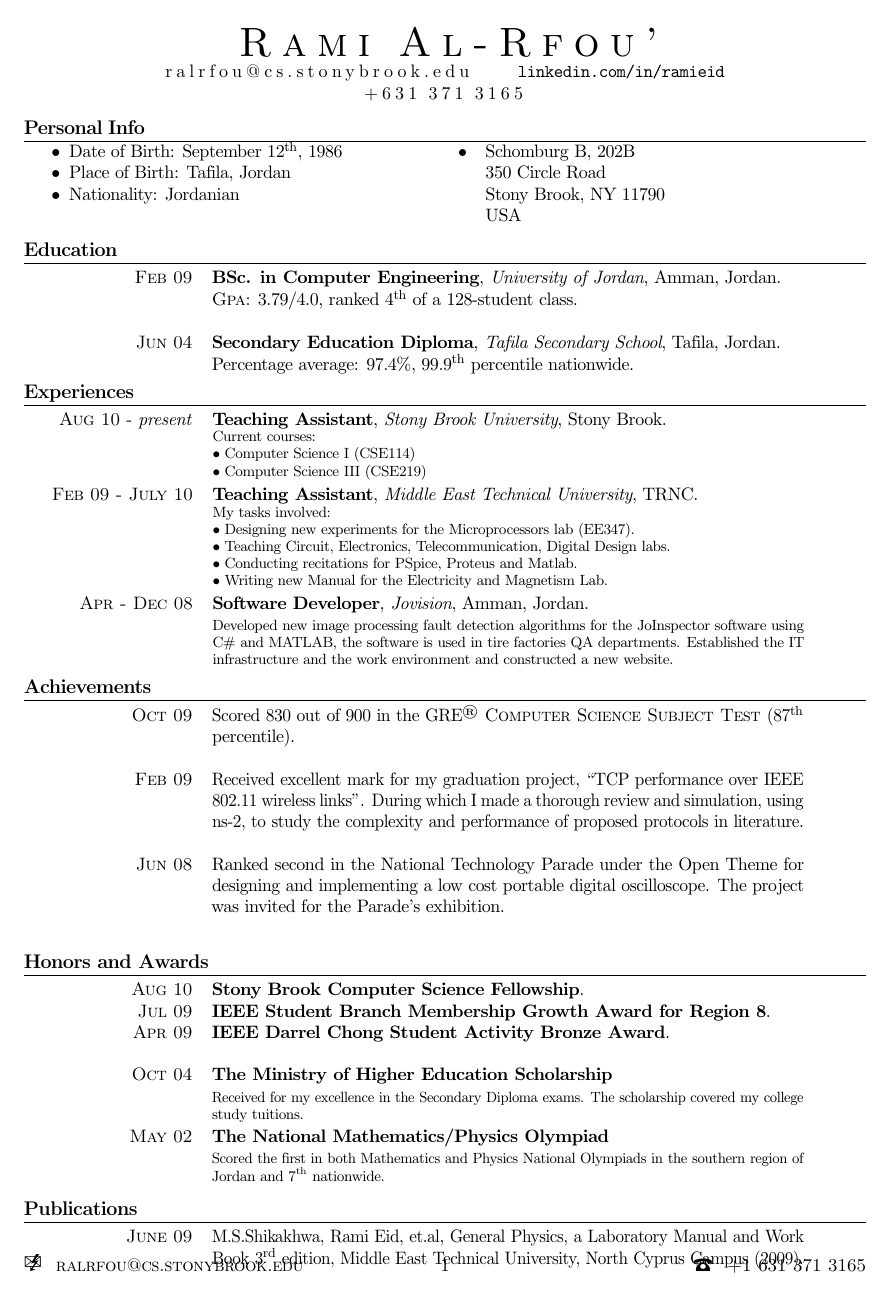
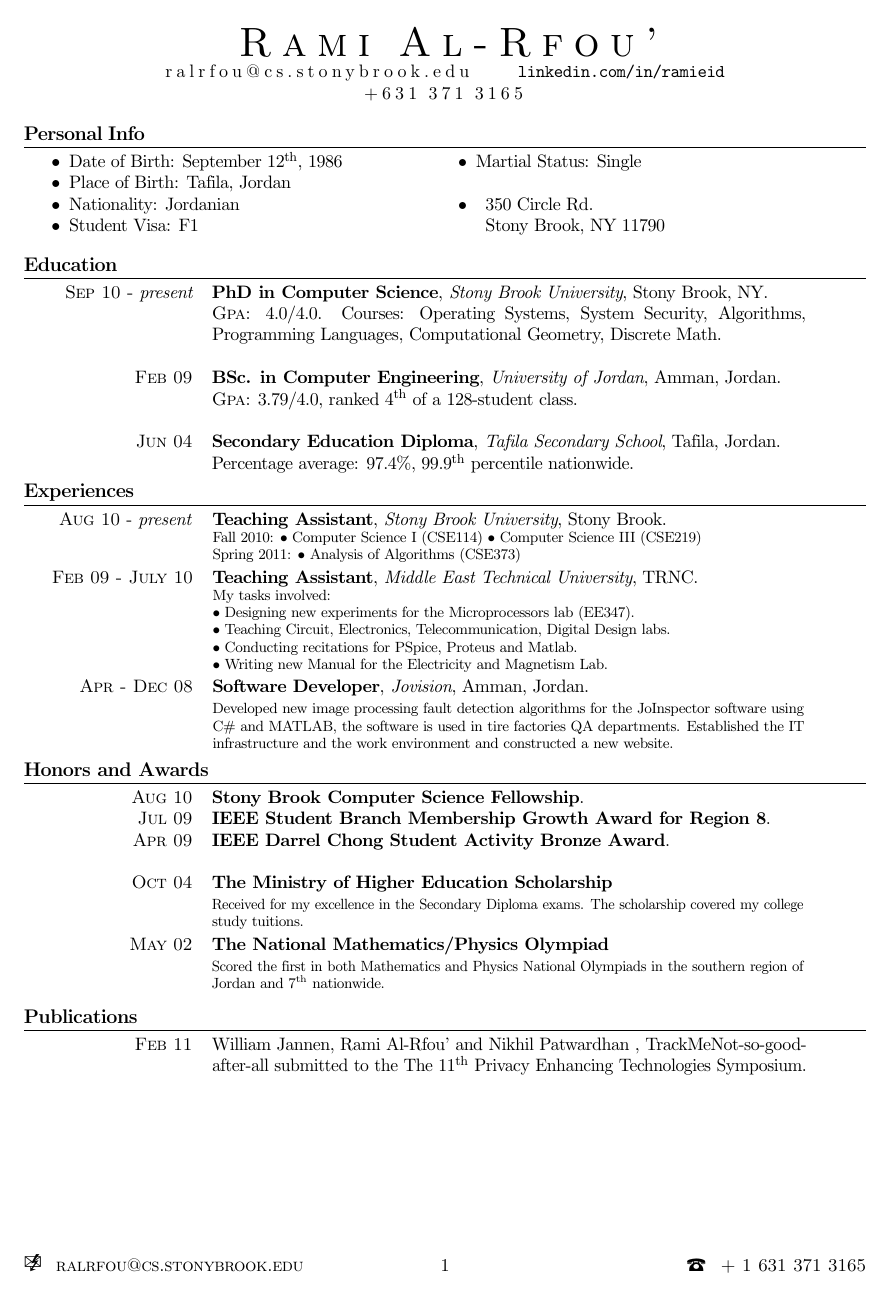
Before and after one commit to aboSamoor/resume, a LaTeX CV (resume.tex): page 1 of 2. Compiled offline with pdfLaTeX; an older LaTeX class or package is replaced by its successor.

Commit message:
for internships

```diff
--- a/resume.tex
+++ b/resume.tex
@@ -46,9 +46,11 @@
       \item Date of Birth: September 12\textsuperscript{th}, 1986
       \item Place of Birth: Tafila, Jordan
       \item Nationality: Jordanian
+      \item Student Visa: F1
+      \item Martial Status: Single \\
 	\item
- \begin{tabular}[t]{l} Schomburg B, 202B \\350 Circle Road \\
-Stony Brook,  NY 11790\\USA
+ \begin{tabular}[t]{l}350 Circle Rd. \\
+Stony Brook,  NY 11790
  \end{tabular}
 \end{multicols}
 \end{compactitem}
@@ -56,7 +58,16 @@ Stony Brook,  NY 11790\\USA
 
 \section{Education}
 %\noindent
+
 \begin{tabular}{p{\twidtha}p{\twidthb}}
+ \raggedleft{\textsc{Sep 10 - \emph{present}}} & \textbf{PhD in Computer Science},
+\emph{Stony Brook University}, Stony Brook, NY. \\
+
+& \normalsize \textsc{Gpa}: 4.0/4.0. Courses: Operating Systems, System Security, Algorithms, Programming Languages, Computational Geometry, Discrete Math.  \\
+ \multicolumn{2}{c}{}\ %this clears the space between two jobs
+\\
+
+
  \raggedleft{\textsc{Feb 09}} & \textbf{BSc. in Computer Engineering},
 \emph{University of Jordan}, Amman, Jordan. \\
 
@@ -75,9 +86,10 @@ Stony Brook,  NY 11790\\USA
 \begin{tabular}{rm{\twidthb}}
 \textsc{Aug 10} - \emph{present}  & \textbf{Teaching Assistant}, \emph{Stony Brook University}, Stony Brook. \\
                     & \footnotesize{\parbox{\twidthb}{
-                        Current courses:\\
-                        $\bullet$ Computer Science I (CSE114)\\
-                        $\bullet$ Computer Science III (CSE219)}}
+                        Fall 2010:
+                        $\bullet$ Computer Science I (CSE114)
+                        $\bullet$ Computer Science III (CSE219)\\
+                        Spring 2011: $\bullet$ Analysis of Algorithms (CSE373)}}
 
 \\\textsc{Feb 09 - July 10}  & \textbf{Teaching Assistant}, \emph{Middle East Technical University}, TRNC. \\
                     & \footnotesize{\parbox{\twidthb}{
@@ -94,13 +106,7 @@ Stony Brook,  NY 11790\\USA
 
 \end{tabular}
 
-\section{Achievements}
-\begin{tabular}{p{\twidtha}p{\twidthb}}
-\raggedleft{\textsc{Oct 09} } & Scored 830 out of 900 in the GRE\textsuperscript{{\textregistered}} \textsc{Computer Science Subject Test} (87\textsuperscript{th} percentile).\\
-\\ \raggedleft{\textsc{Feb 09} } & Received excellent mark for my graduation project, ``TCP performance over IEEE 802.11 wireless links''. During which I made a thorough review and simulation, using ns-2, to study the complexity and performance of proposed protocols in literature.\\
-\\ \raggedleft{\textsc{Jun 08} } & Ranked second in the National Technology Parade under the Open Theme for designing and implementing a low cost portable digital oscilloscope. The project was invited for the Parade's exhibition.\\ & \\
-\end{tabular}
-\\
+
 \section{Honors and Awards}
 \begin{tabular}{p{\twidtha} p{\twidthb}}
 
@@ -118,4 +124,4 @@ Stony Brook,  NY 11790\\USA
 \\
 \section{Publications}
 \begin{tabular}{p{\twidtha}p{\twidthb}}
-\raggedleft{\textsc{June 09} }&   M.S.Shikakhwa, Rami Eid, et.al, General Physics, a Laboratory Manual and Work Book 3\textsuperscript{rd} edition, Middle East Technical University, North Cyprus Campus (2009).
+\raggedleft{\textsc{Feb 11} }&   William Jannen, Rami Al-Rfou' and Nikhil Patwardhan , TrackMeNot-so-good-after-all submitted to the The 11\textsuperscript{th} Privacy Enhancing Technologies Symposium.
```
Also changed, not shown: resume.tex (39 more changed lines).
